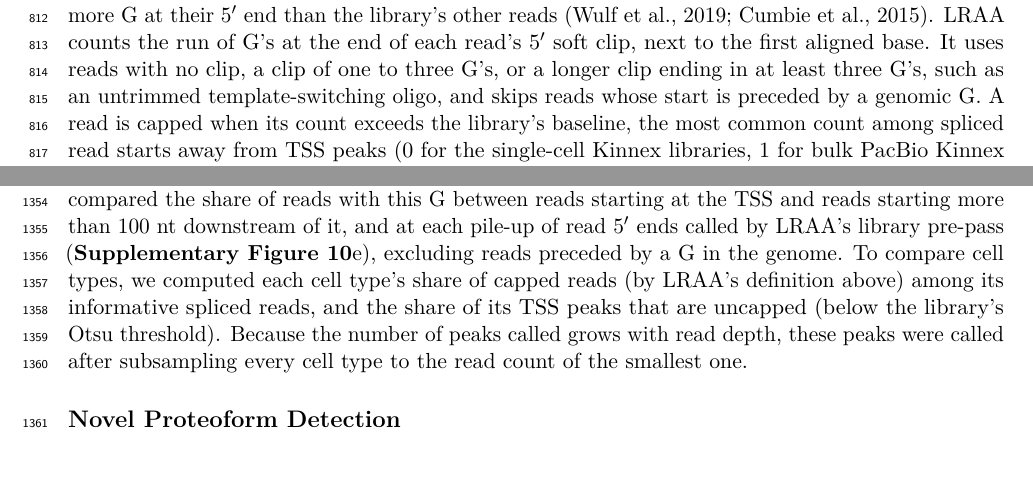
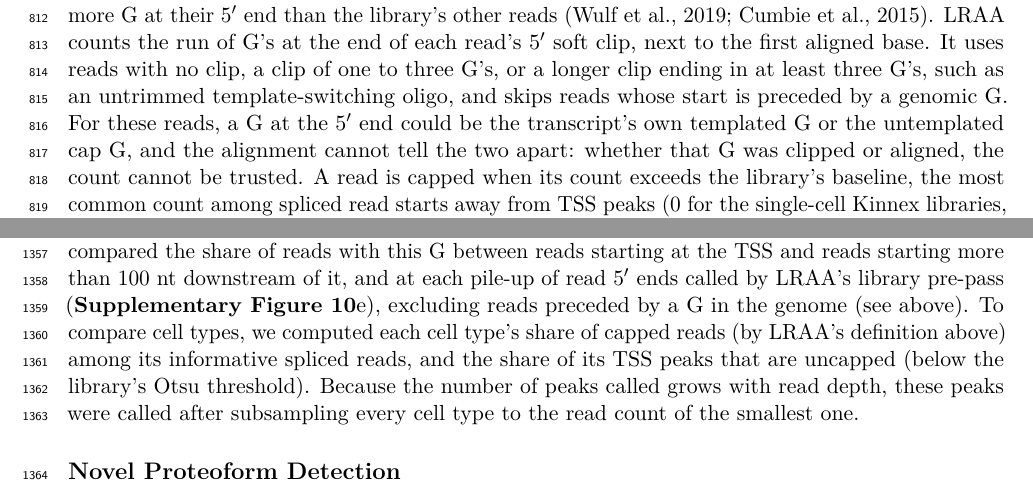
Before and after one commit to MethodsDev/LRAA-paper-LaTeX, a LaTeX document (main.tex, which reads sections/methods.tex): two parts of pages 28 and 40 of 74, joined at a grey line, cut so that both start at the same text, the shorter picture padded with empty space. Compiled offline with pdfLaTeX.

Commit message:
Methods: why reads preceded by a genomic G are uninformative for the cap signature
Co-Authored-By: Claude Opus 5.5 <noreply@anthropic.com>

```diff
--- a/sections/methods.tex
+++ b/sections/methods.tex
@@ -38,7 +38,7 @@ Read support is quantified differently for exon and intron nodes. For introns, e
 
 \textbf{Pruning of lowly supported TSS and PolyA sites}: After this initial feature pruning and TSS/PolyA integration, the graph is initially partitioned into weakly connected components, each ideally representing a candidate gene locus. When TSS and PolyA nodes are present, LRAA performs support-based filtering within each preliminary component. TSS sites representing less than the minimum TSS isoform fraction of total TSS-supporting reads in the component are removed as likely noise (default, 5\%). PolyA sites are filtered analogously, using a minimum PolyA fraction (default, 1\%). TSS sites are further examined for potential RNA degradation artifacts: the graph is traversed along linear exon paths from each high-support TSS, and transcriptionally downstream alternative TSS sites with ≤20\% of the support of the TSS where the walk started are removed as probable 5\p{} degradation products; when the `TSS cap signature rules' below are on, a capped alternative TSS is exempt, and uncapped TSS sites downstream of a capped site are removed before the fraction filter.
 
-\textbf{TSS sites and the 5\p{} cap signature}: In template-switching cDNA protocols, reverse transcriptase adds an untemplated C opposite the 5\p{} cap, so reads that start at a capped RNA end carry one more G at their 5\p{} end than the library's other reads \citep{wulf2019, cumbie2015}. LRAA counts the run of G's at the end of each read's 5\p{} soft clip, next to the first aligned base. It uses reads with no clip, a clip of one to three G's, or a longer clip ending in at least three G's, such as an untrimmed template-switching oligo, and skips reads whose start is preceded by a genomic G. A read is capped when its count exceeds the library's baseline, the most common count among spliced read starts away from TSS peaks (0 for the single-cell Kinnex libraries, 1 for bulk PacBio Kinnex and 3 for ONT cDNA from SG-NEx, whose untrimmed reads still carry the template-switching oligo and its three terminal G's \citep{an2025}). Before discovery, LRAA computes the capped fraction of reads at each TSS peak. In a library with the signature, peaks fall into a capped group (promoters) and an uncapped group (truncation and degradation pile-ups). LRAA separates the two at Otsu's threshold \citep{otsu1979} and turns the cap rules on when the capped group is large and distinct (at least 50 peaks and 10\% of peaks, with a median capped fraction at least 0.20 above the uncapped group's). Libraries without the signature, such as spike-ins, simulated reads or libraries with trimmed 5\p{} ends, leave the rules off, and their TSS sites rest on read support alone. With the rules on, a TSS site downstream of a capped site is pruned when fewer than 10\% of its reads are capped. In the cluster-guided phase of the single-cell workflow, TSS sites found only in a cluster's reads, and not in the guiding annotation, must also show evidence of capping (at least two capped reads), so that 5\p{} truncation pile-ups in a cluster's sparse reads do not introduce false starts.
+\textbf{TSS sites and the 5\p{} cap signature}: In template-switching cDNA protocols, reverse transcriptase adds an untemplated C opposite the 5\p{} cap, so reads that start at a capped RNA end carry one more G at their 5\p{} end than the library's other reads \citep{wulf2019, cumbie2015}. LRAA counts the run of G's at the end of each read's 5\p{} soft clip, next to the first aligned base. It uses reads with no clip, a clip of one to three G's, or a longer clip ending in at least three G's, such as an untrimmed template-switching oligo, and skips reads whose start is preceded by a genomic G. For these reads, a G at the 5\p{} end could be the transcript's own templated G or the untemplated cap G, and the alignment cannot tell the two apart: whether that G was clipped or aligned, the count cannot be trusted. A read is capped when its count exceeds the library's baseline, the most common count among spliced read starts away from TSS peaks (0 for the single-cell Kinnex libraries, 1 for bulk PacBio Kinnex and 3 for ONT cDNA from SG-NEx, whose untrimmed reads still carry the template-switching oligo and its three terminal G's \citep{an2025}). Before discovery, LRAA computes the capped fraction of reads at each TSS peak. In a library with the signature, peaks fall into a capped group (promoters) and an uncapped group (truncation and degradation pile-ups). LRAA separates the two at Otsu's threshold \citep{otsu1979} and turns the cap rules on when the capped group is large and distinct (at least 50 peaks and 10\% of peaks, with a median capped fraction at least 0.20 above the uncapped group's). Libraries without the signature, such as spike-ins, simulated reads or libraries with trimmed 5\p{} ends, leave the rules off, and their TSS sites rest on read support alone. With the rules on, a TSS site downstream of a capped site is pruned when fewer than 10\% of its reads are capped. In the cluster-guided phase of the single-cell workflow, TSS sites found only in a cluster's reads, and not in the guiding annotation, must also show evidence of capping (at least two capped reads), so that 5\p{} truncation pile-ups in a cluster's sparse reads do not introduce false starts.
 
 \textbf{Pruning of exon spurs}: An exon spur is a short exonic segment ($\leq$13 bp) that extends past a splice site into the intron and ends there, with no TSS or PolyA site attached, while the exon is also spliced at that site; such spurs reflect common alignment artifacts. After boundary filtering, LRAA considers such segments for pruning from the splice graph. Segments overlapping exons from an input transcript annotation are retained. LRAA then finalizes the graph and recomputes its weakly connected components to account for topology changes caused by boundary and terminal-spur pruning.
 
@@ -251,7 +251,7 @@ Significant genes were then compared between each pair of clusters on that pair'
 
 \textbf{5\p{} completeness and the cap signature}: We measured 5\p{} completeness as how often a read ending at a transcript's PolyA site reaches back to the transcript's TSS. We first selected genes whose single LRAA TSS site agrees with a GENCODE v22 transcript (the site lies in the transcript's first exon or within 50 nt upstream of it), taking for each gene the transcript whose full intron chain the most reads reproduce. We then took the reads that are splice-compatible with that transcript (all of their introns are among its introns) and that end within 50 nt of the gene's most common read 3\p{} end, and recorded how far each extends toward the TSS; a read starting within 50 nt of the TSS counts as full length. A cell type's completeness curve (\textbf{Supplementary Figure~\ref{sfig:tss5prime}}b) shows the share of these reads extending at least a given distance from the 3\p{} end, averaged over genes at least that long with at least 20 such reads.
 
-Reads that begin at a capped 5\p{} end often carry an extra, untemplated G, seen as a soft-clipped G at the start of the alignment \citep{wulf2019, cumbie2015, moody2022}. We compared the share of reads with this G between reads starting at the TSS and reads starting more than 100 nt downstream of it, and at each pile-up of read 5\p{} ends called by LRAA's library pre-pass (\textbf{Supplementary Figure~\ref{sfig:tss5prime}}e), excluding reads preceded by a G in the genome. To compare cell types, we computed each cell type's share of capped reads (by LRAA's definition above) among its informative spliced reads, and the share of its TSS peaks that are uncapped (below the library's Otsu threshold). Because the number of peaks called grows with read depth, these peaks were called after subsampling every cell type to the read count of the smallest one.
+Reads that begin at a capped 5\p{} end often carry an extra, untemplated G, seen as a soft-clipped G at the start of the alignment \citep{wulf2019, cumbie2015, moody2022}. We compared the share of reads with this G between reads starting at the TSS and reads starting more than 100 nt downstream of it, and at each pile-up of read 5\p{} ends called by LRAA's library pre-pass (\textbf{Supplementary Figure~\ref{sfig:tss5prime}}e), excluding reads preceded by a G in the genome (see above). To compare cell types, we computed each cell type's share of capped reads (by LRAA's definition above) among its informative spliced reads, and the share of its TSS peaks that are uncapped (below the library's Otsu threshold). Because the number of peaks called grows with read depth, these peaks were called after subsampling every cell type to the read count of the smallest one.
 
 
 \subsection{Novel Proteoform Detection}\label{novel-proteoform-detection}
```
